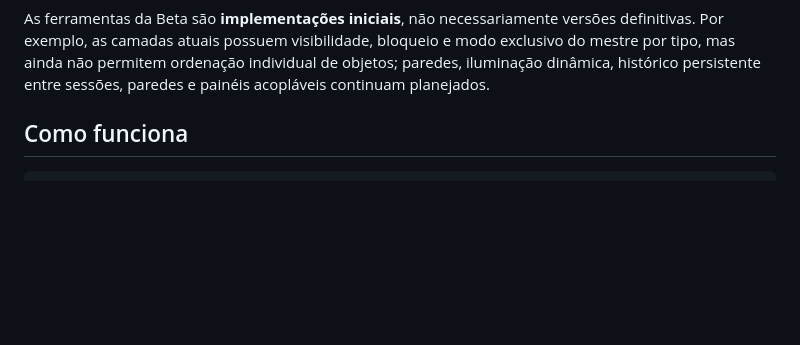
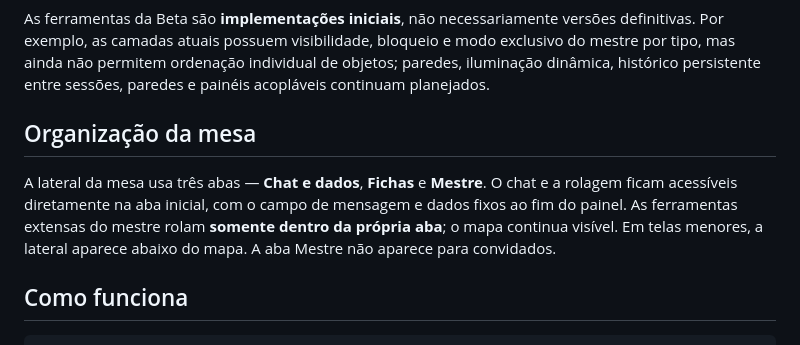
Before and after one commit to runawayez/highlords-rpg, a Markdown page: README.md, the part around the change. Drawn GitHub-style; blank space fills up the shorter version.

Commit message:
docs: explain tabbed tabletop sidebar and permanent chat access

```diff
--- a/README.md
+++ b/README.md
@@ -55,6 +55,10 @@ O projeto está em **desenvolvimento ativo**: o escopo de engenharia da **Alpha
 | Identidade | Chaves ECDSA P-256 geradas localmente, prova de posse e vinculação inicial de confiança (TOFU) |
 
 As ferramentas da Beta são **implementações iniciais**, não necessariamente versões definitivas. Por exemplo, as camadas atuais possuem visibilidade, bloqueio e modo exclusivo do mestre por tipo, mas ainda não permitem ordenação individual de objetos; paredes, iluminação dinâmica, histórico persistente entre sessões, paredes e painéis acopláveis continuam planejados.
+
+## Organização da mesa
+
+A lateral da mesa usa três abas — **Chat e dados**, **Fichas** e **Mestre**. O chat e a rolagem ficam acessíveis diretamente na aba inicial, com o campo de mensagem e dados fixos ao fim do painel. As ferramentas extensas do mestre rolam **somente dentro da própria aba**; o mapa continua visível. Em telas menores, a lateral aparece abaixo do mapa. A aba Mestre não aparece para convidados.
 
 ## Como funciona
 
```
